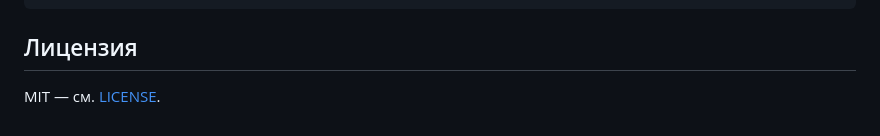
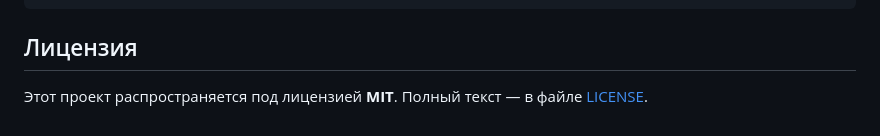
Before and after one commit to crock-2024/airprint-win, a Markdown page: README.md, the part around one of its changes. Drawn GitHub-style.

Commit message:
Add MIT LICENSE

````diff
--- a/README.md
+++ b/README.md
@@ -142,4 +145,5 @@ src/
 ```
 
 ## Лицензия
-MIT — см. [LICENSE](LICENSE).
+Этот проект распространяется под лицензией **MIT**.
+Полный текст — в файле [LICENSE](LICENSE).
````
Also changed, not shown: other parts of README.md (+3 -0 lines).
